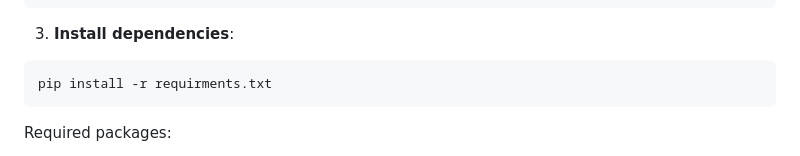
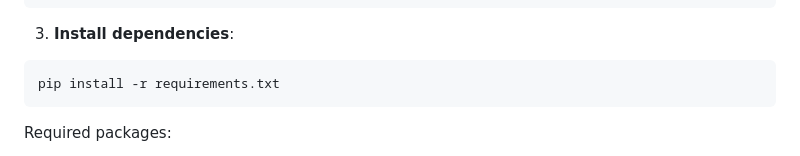
Before and after one commit to VS-codeheads/snake_genetic_algorithm, a Markdown page: README.md, the part around the change. Rendered like a GitHub page.

Commit message:
fix: correct typo in requirements file name in README

````diff
--- a/README.md
+++ b/README.md
@@ -108,7 +108,7 @@ source venv/bin/activate  # On macOS/Linux
 
 3. **Install dependencies**:
 ```bash
-pip install -r requirments.txt
+pip install -r requirements.txt
 ```
 
 Required packages:
````
